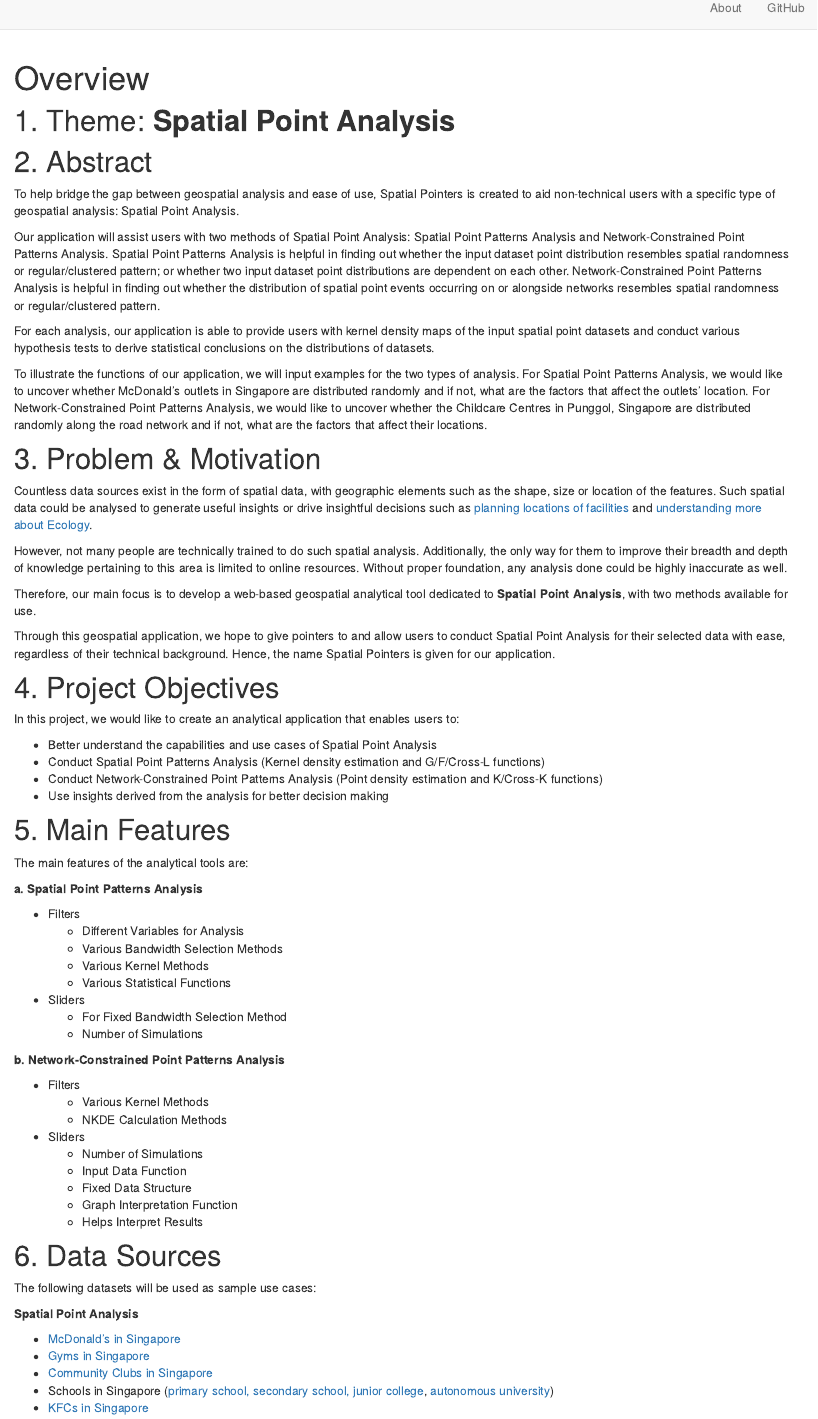
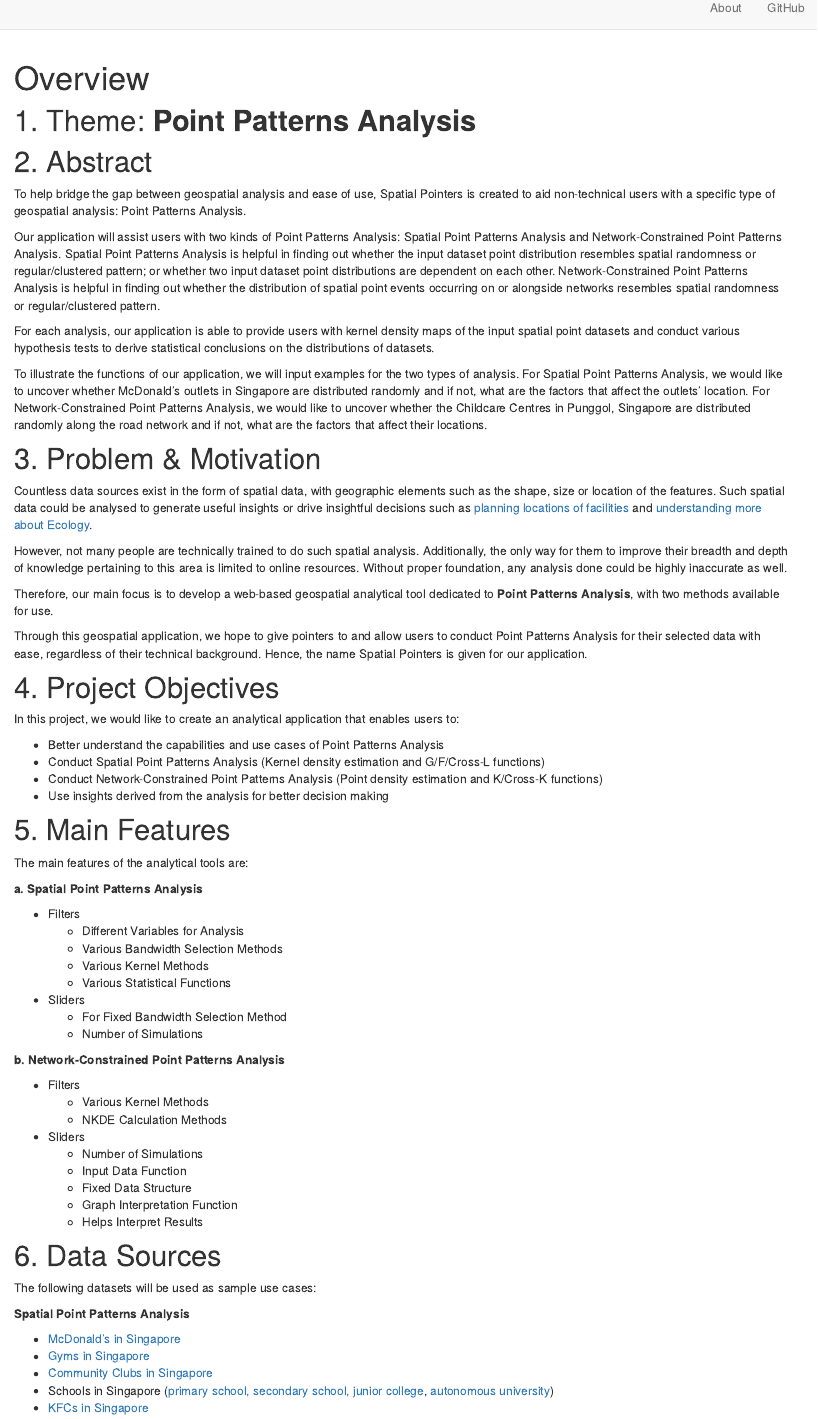
Before and after one commit to yiling-yu/IS415_Project, an R Markdown document (Project Proposal.Rmd): the page in a window 1100 px wide, from its top. Rendered offline with R 4.5, knitr and Pandoc, with nearby package versions; drawn as R Markdown's standard HTML page in place of the format the file asks for.

Commit message:
change to PPA for everything

```diff
--- a/Project Proposal.Rmd
+++ b/Project Proposal.Rmd
@@ -6,12 +6,12 @@ output:
     toc_depth: 2
 ---
 
-# 1. Theme: **Spatial Point Analysis**
+# 1. Theme: **Point Patterns Analysis**
 
 # 2. Abstract
-To help bridge the gap between geospatial analysis and ease of use, Spatial Pointers is created to aid non-technical users with a specific type of geospatial analysis: Spatial Point Analysis.
+To help bridge the gap between geospatial analysis and ease of use, Spatial Pointers is created to aid non-technical users with a specific type of geospatial analysis: Point Patterns Analysis.
 
-Our application will assist users with two methods of Spatial Point Analysis: Spatial Point Patterns Analysis and Network-Constrained Point Patterns Analysis. Spatial Point Patterns Analysis is helpful in finding out whether the input dataset point distribution resembles spatial randomness or regular/clustered pattern; or whether two input dataset point distributions are dependent on each other. Network-Constrained Point Patterns Analysis is helpful in finding out whether the distribution of spatial point events occurring on or alongside networks resembles spatial randomness or regular/clustered pattern.
+Our application will assist users with two kinds of Point Patterns Analysis: Spatial Point Patterns Analysis and Network-Constrained Point Patterns Analysis. Spatial Point Patterns Analysis is helpful in finding out whether the input dataset point distribution resembles spatial randomness or regular/clustered pattern; or whether two input dataset point distributions are dependent on each other. Network-Constrained Point Patterns Analysis is helpful in finding out whether the distribution of spatial point events occurring on or alongside networks resembles spatial randomness or regular/clustered pattern.
 
 For each analysis, our application is able to provide users with kernel density maps of the input spatial point datasets and conduct various hypothesis tests to derive statistical conclusions on the distributions of datasets.
 
@@ -22,14 +22,14 @@ Countless data sources exist in the form of spatial data, with geographic elemen
 
 However, not many people are technically trained to do such spatial analysis. Additionally, the only way for them to improve their breadth and depth of knowledge pertaining to this area is limited to online resources. Without proper foundation, any analysis done could be highly inaccurate as well.
 
-Therefore, our main focus is to develop a web-based geospatial analytical tool dedicated to **Spatial Point Analysis**, with two methods available for use.
+Therefore, our main focus is to develop a web-based geospatial analytical tool dedicated to **Point Patterns Analysis**, with two methods available for use.
 
-Through this geospatial application, we hope to give pointers to and allow users to conduct Spatial Point Analysis for their selected data with ease, regardless of their technical background. Hence, the name Spatial Pointers is given for our application.
+Through this geospatial application, we hope to give pointers to and allow users to conduct Point Patterns Analysis for their selected data with ease, regardless of their technical background. Hence, the name Spatial Pointers is given for our application.
 
 # 4. Project Objectives
 In this project, we would like to create an analytical application that enables users to:
 
-* Better understand the capabilities and use cases of Spatial Point Analysis
+* Better understand the capabilities and use cases of Point Patterns Analysis
 * Conduct Spatial Point Patterns Analysis (Kernel density estimation and G/F/Cross-L functions)
 * Conduct Network-Constrained Point Patterns Analysis (Point density estimation and K/Cross-K functions)
 * Use insights derived from the analysis for better decision making
@@ -63,7 +63,7 @@ The main features of the analytical tools are:
 # 6. Data Sources
 The following datasets will be used as sample use cases:
 
-**Spatial Point Analysis**
+**Spatial Point Patterns Analysis**
 
 * [McDonald's in Singapore](https://www.mcdonalds.com.sg/locate-us/)
 * [Gyms in Singapore](https://data.gov.sg/dataset/gymssg)
@@ -93,7 +93,7 @@ The following datasets will be used as sample use cases:
   + Check for outliers and anomalies in data
   + Data Wrangling (if necessary)
 
-**c. Spatial Point Analysis**
+**c. Point Patterns Analysis**
 
   * Spatial Point Patterns Analysis:  First-order and Second-order analysis
     + Kernel Density Estimation: Visualise and explore the intensity of points
```
Also changed, not shown: about.Rmd (+2 -2 lines), 3 other files.
